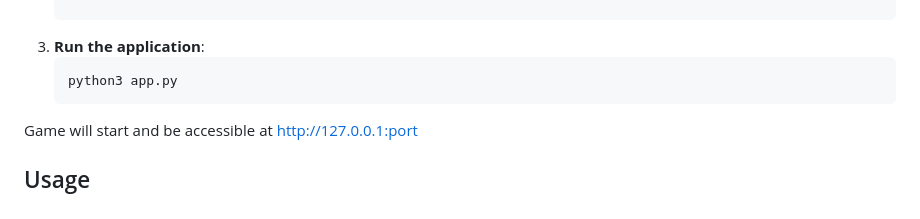
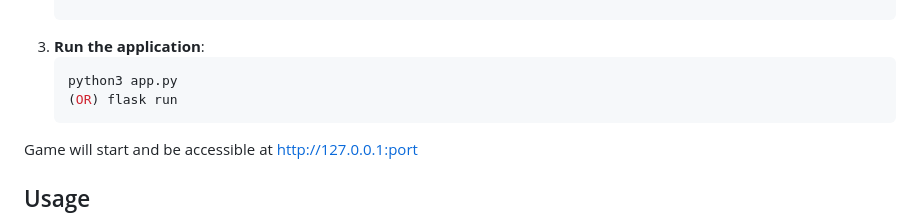
Before and after one commit to Coktoco/Warships-Flask, a Markdown page: README.md, the part around the change. GitHub-like rendering.

````diff
--- a/README.md
+++ b/README.md
@@ -51,6 +51,7 @@ Battleship Game is a Flask-based web application written entirely in Python. Thi
 3. **Run the application**:
    ```bash
    python3 app.py
+   (OR) flask run
 Game will start and be accessible at http://127.0.0.1:port
 
 ## Usage
````
